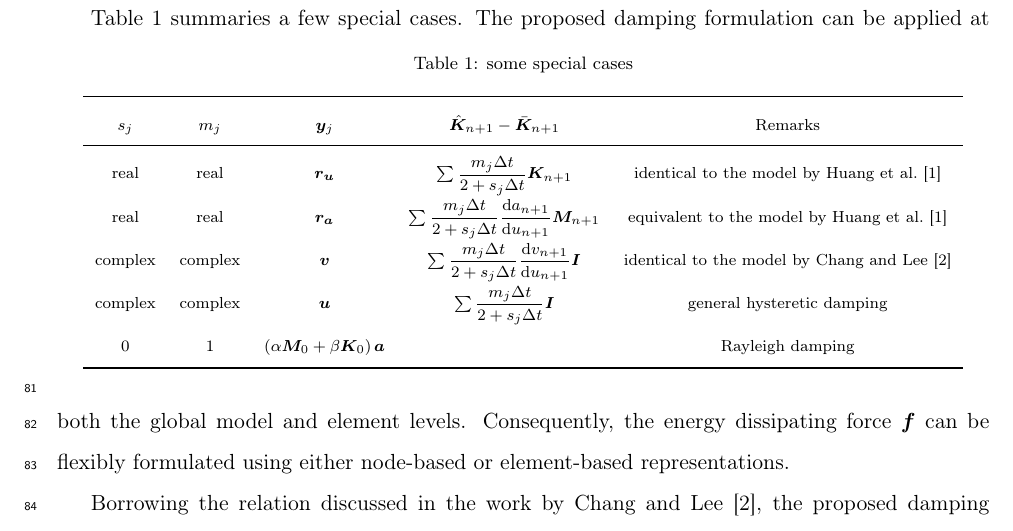
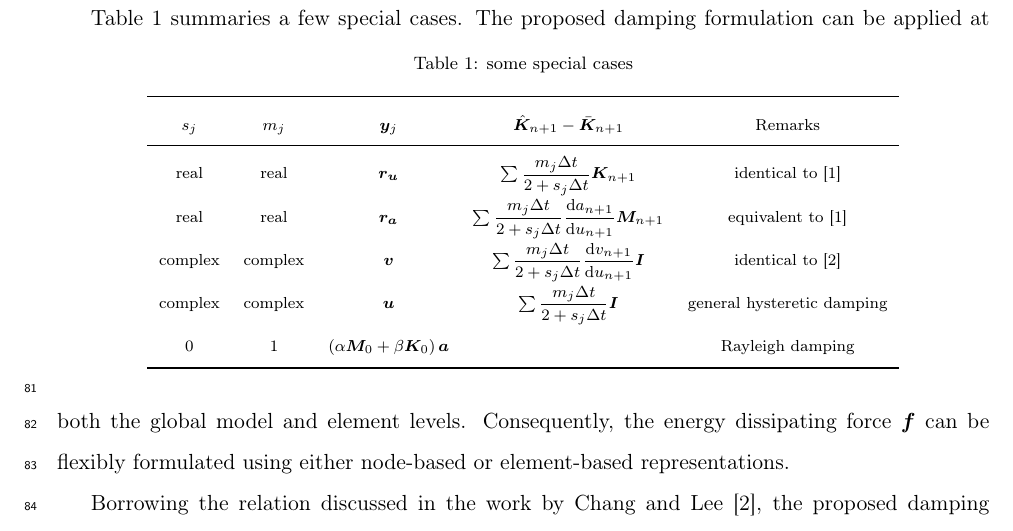
Before and after one commit to TLCFEM/nonviscous-damping, a LaTeX paper (UNIDAMPING.tex, which reads SEC/INTRO.tex): part of page 7 of 9, cut so that both start at the same text. Compiled offline with pdfLaTeX.

Commit message:
Refine references in damping model table for clarity and consistency

```diff
--- a/SEC/INTRO.tex
+++ b/SEC/INTRO.tex
@@ -190,9 +190,9 @@ We in fact have adapted and repurposed the algorithm proposed by \citet{Chang202
 \begin{tabular}{ccccc}
     \toprule
      $s_j$  &  $m_j$  &                    $\by_j$                     &                         $\bhat{K}_{n+1}-\bbar{K}_{n+1}$                         &                   Remarks                    \\ \midrule
-     real   &  real   &                  $\br_{\bu}$                   &             $\sum\dfrac{m_j\Delta{}t}{2+s_j\Delta{}t}\mb{K}_{n+1}$              & identical to the model by \citet{Huang2019}  \\
-     real   &  real   &                  $\br_{\ba}$                   & $\sum\dfrac{m_j\Delta{}t}{2+s_j\Delta{}t}\ddfrac{a_{n+1}}{u_{n+1}}\mb{M}_{n+1}$ & equivalent to the model by \citet{Huang2019} \\
-    complex & complex &                     $\bv$                      &    $\sum\dfrac{m_j\Delta{}t}{2+s_j\Delta{}t}\ddfrac{v_{n+1}}{u_{n+1}}\mb{I}$    & identical to the model by \citet{Chang2024}  \\
+     real   &  real   &                  $\br_{\bu}$                   &             $\sum\dfrac{m_j\Delta{}t}{2+s_j\Delta{}t}\mb{K}_{n+1}$              & identical to \citep{Huang2019}  \\
+     real   &  real   &                  $\br_{\ba}$                   & $\sum\dfrac{m_j\Delta{}t}{2+s_j\Delta{}t}\ddfrac{a_{n+1}}{u_{n+1}}\mb{M}_{n+1}$ & equivalent to \citep{Huang2019} \\
+    complex & complex &                     $\bv$                      &    $\sum\dfrac{m_j\Delta{}t}{2+s_j\Delta{}t}\ddfrac{v_{n+1}}{u_{n+1}}\mb{I}$    & identical to \citep{Chang2024}  \\
     complex & complex &                     $\bu$                      &                $\sum\dfrac{m_j\Delta{}t}{2+s_j\Delta{}t}\mb{I}$                 &          general hysteretic damping          \\
        0    &    1    & $\left(\alpha\mb{M}_0+\beta\mb{K}_0\right)\ba$ &                                                                                 &               Rayleigh damping               \\ \bottomrule
 \end{tabular}
```
